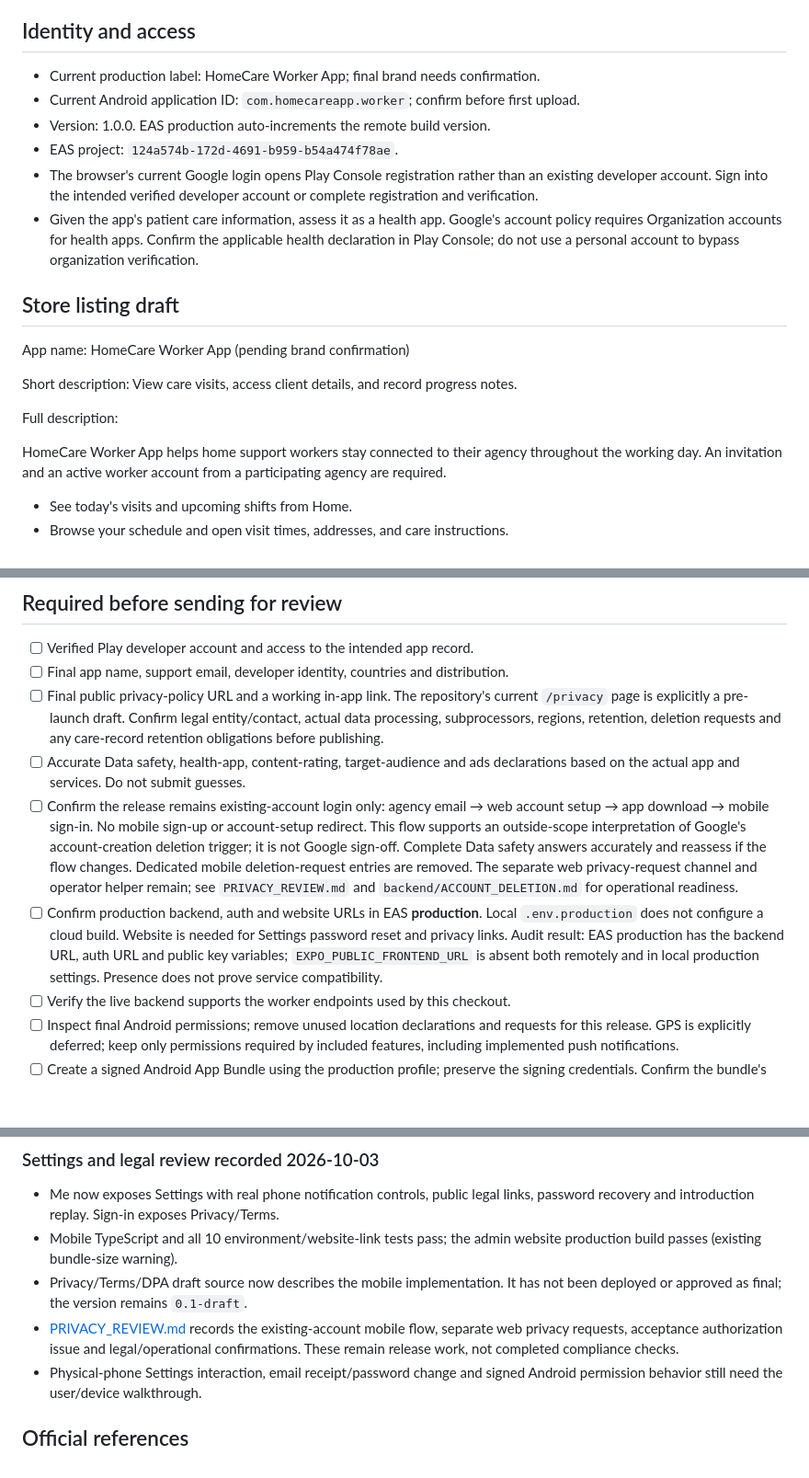
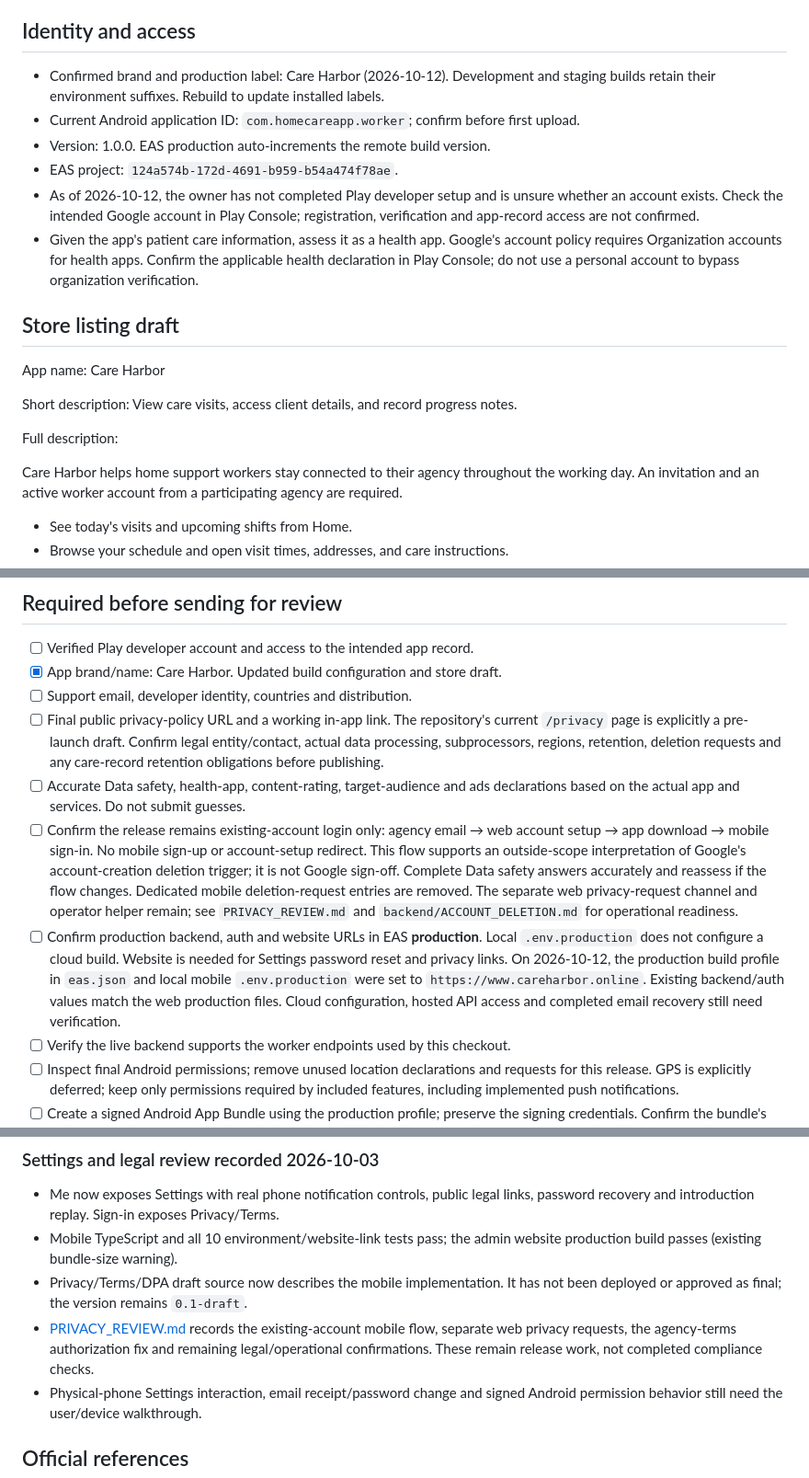
Before and after one commit to fumzy123/homecare-app, a Markdown page: worker-mobile-app/GOOGLE_PLAY_RELEASE.md, 3 parts joined by grey strips. Shown at 92% size. Drawn GitHub-style; blank space fills up the shorter version.

Commit message:
docs(release): update Google Play branding and production readiness

```diff
--- a/worker-mobile-app/GOOGLE_PLAY_RELEASE.md
+++ b/worker-mobile-app/GOOGLE_PLAY_RELEASE.md
@@ -100,13 +100,14 @@ changes in the working tree do not change this scope decision.
 
 ## Identity and access
 
-- Current production label: HomeCare Worker App; final brand needs confirmation.
+- Confirmed brand and production label: Care Harbor (2026-10-12). Development and
+  staging builds retain their environment suffixes. Rebuild to update installed labels.
 - Current Android application ID: `com.homecareapp.worker`; confirm before first upload.
 - Version: 1.0.0. EAS production auto-increments the remote build version.
 - EAS project: `124a574b-172d-4691-b959-b54a474f78ae`.
-- The browser's current Google login opens Play Console registration rather than
-  an existing developer account. Sign into the intended verified developer account
-  or complete registration and verification.
+- As of 2026-10-12, the owner has not completed Play developer setup and is unsure
+  whether an account exists. Check the intended Google account in Play Console;
+  registration, verification and app-record access are not confirmed.
 - Given the app's patient care information, assess it as a health app. Google's
   account policy requires Organization accounts for health apps. Confirm the
   applicable health declaration in Play Console; do not use a personal account to
@@ -114,14 +115,14 @@ changes in the working tree do not change this scope decision.
 
 ## Store listing draft
 
-App name: HomeCare Worker App (pending brand confirmation)
+App name: Care Harbor
 
 Short description:
 View care visits, access client details, and record progress notes.
 
 Full description:
 
-HomeCare Worker App helps home support workers stay connected to their agency
+Care Harbor helps home support workers stay connected to their agency
 throughout the working day. An invitation and an active worker account from a
 participating agency are required.
 
@@ -142,7 +143,8 @@ credential uploads, and agency notifications.
 ## Required before sending for review
 
 - [ ] Verified Play developer account and access to the intended app record.
-- [ ] Final app name, support email, developer identity, countries and distribution.
+- [x] App brand/name: Care Harbor. Updated build configuration and store draft.
+- [ ] Support email, developer identity, countries and distribution.
 - [ ] Final public privacy-policy URL and a working in-app link. The repository's
       current `/privacy` page is explicitly a pre-launch draft. Confirm legal
       entity/contact, actual data processing, subprocessors, regions, retention,
@@ -160,9 +162,10 @@ credential uploads, and agency notifications.
 - [ ] Confirm production backend, auth and website URLs in EAS **production**.
       Local `.env.production` does not configure a cloud build. Website is needed
       for Settings password reset and privacy links.
-      Audit result: EAS production has the backend URL, auth URL and public key
-      variables; `EXPO_PUBLIC_FRONTEND_URL` is absent both remotely and in local
-      production settings. Presence does not prove service compatibility.
+      On 2026-10-12, the production build profile in `eas.json` and local mobile
+      `.env.production` were set to `https://www.careharbor.online`. Existing
+      backend/auth values match the web production files. Cloud configuration,
+      hosted API access and completed email recovery still need verification.
 - [ ] Verify the live backend supports the worker endpoints used by this checkout.
 - [ ] Inspect final Android permissions; remove unused location declarations and
       requests for this release. GPS is explicitly deferred; keep only permissions
@@ -239,7 +242,7 @@ These results describe earlier checks, not sign-off on later working-tree change
 - Privacy/Terms/DPA draft source now describes the mobile implementation. It has
   not been deployed or approved as final; the version remains `0.1-draft`.
 - [PRIVACY_REVIEW.md](PRIVACY_REVIEW.md) records the existing-account mobile flow,
-  separate web privacy requests, acceptance authorization issue and legal/operational confirmations.
+  separate web privacy requests, the agency-terms authorization fix and remaining legal/operational confirmations.
   These remain release work, not completed compliance checks.
 - Physical-phone Settings interaction, email receipt/password change and signed
   Android permission behavior still need the user/device walkthrough.
```
